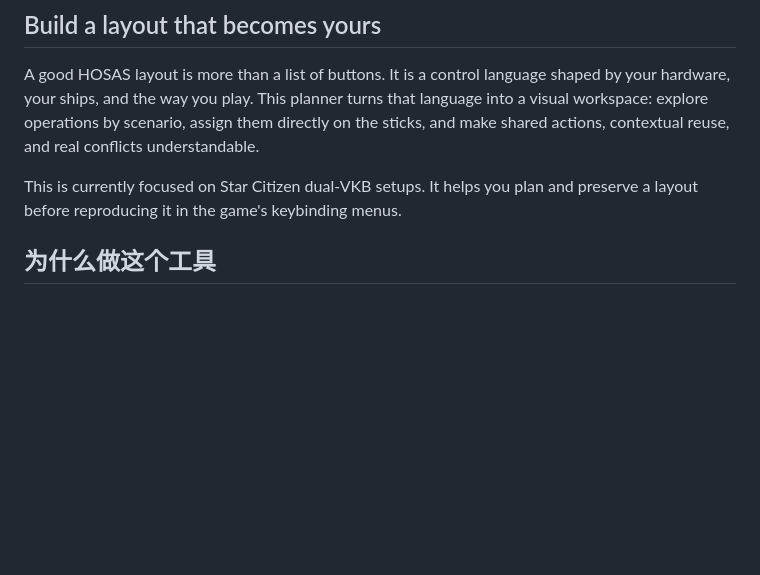
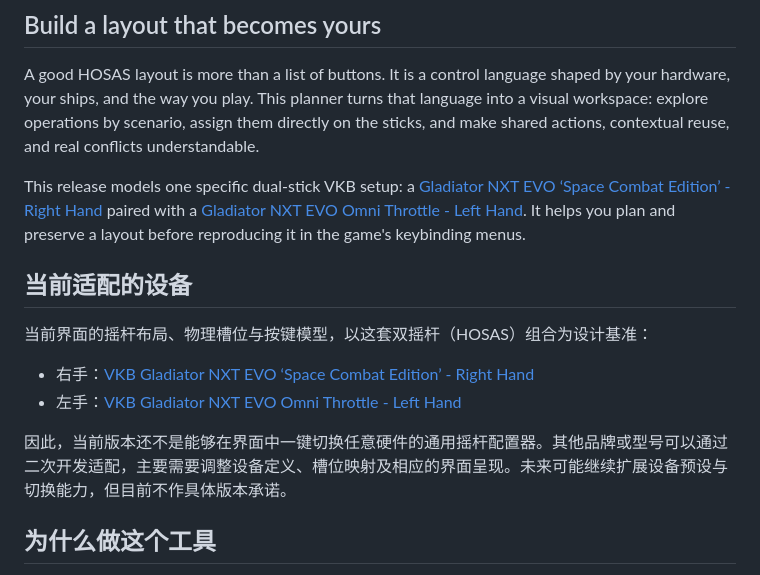
Before and after one commit to airsun/sc-keybinding-planner, a Markdown page: README.md, the part around the change. Rendered like a GitHub page; blank space fills up the shorter version.

Commit message:
docs: document supported joystick setup

```diff
--- a/README.md
+++ b/README.md
@@ -18,7 +18,16 @@ No install · Local-first · One shareable Workspace JSON
 
 A good HOSAS layout is more than a list of buttons. It is a control language shaped by your hardware, your ships, and the way you play. This planner turns that language into a visual workspace: explore operations by scenario, assign them directly on the sticks, and make shared actions, contextual reuse, and real conflicts understandable.
 
-This is currently focused on Star Citizen dual-VKB setups. It helps you plan and preserve a layout before reproducing it in the game's keybinding menus.
+This release models one specific dual-stick VKB setup: a [Gladiator NXT EVO ‘Space Combat Edition’ - Right Hand](https://vkbsimcontrollers.com/products/gladiator-nxt-evo-space-combat-edition-right-hand-us) paired with a [Gladiator NXT EVO Omni Throttle - Left Hand](https://vkbsimcontrollers.com/products/gladiator-nxt-evo-omni-throttle-left-hand-us). It helps you plan and preserve a layout before reproducing it in the game's keybinding menus.
+
+## 当前适配的设备
+
+当前界面的摇杆布局、物理槽位与按键模型，以这套双摇杆（HOSAS）组合为设计基准：
+
+- 右手：[VKB Gladiator NXT EVO ‘Space Combat Edition’ - Right Hand](https://vkbsimcontrollers.com/products/gladiator-nxt-evo-space-combat-edition-right-hand-us)
+- 左手：[VKB Gladiator NXT EVO Omni Throttle - Left Hand](https://vkbsimcontrollers.com/products/gladiator-nxt-evo-omni-throttle-left-hand-us)
+
+因此，当前版本还不是能够在界面中一键切换任意硬件的通用摇杆配置器。其他品牌或型号可以通过二次开发适配，主要需要调整设备定义、槽位映射及相应的界面呈现。未来可能继续扩展设备预设与切换能力，但目前不作具体版本承诺。
 
 ## 为什么做这个工具
 
```
